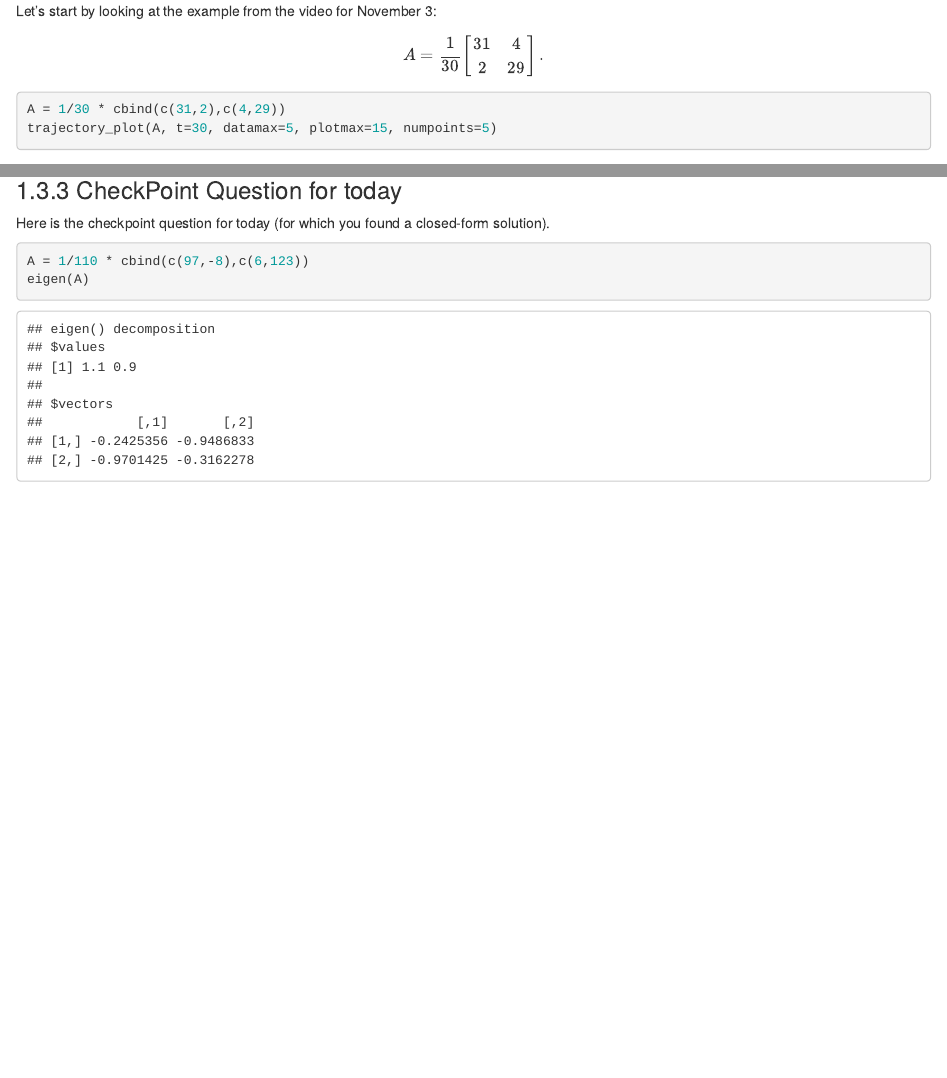
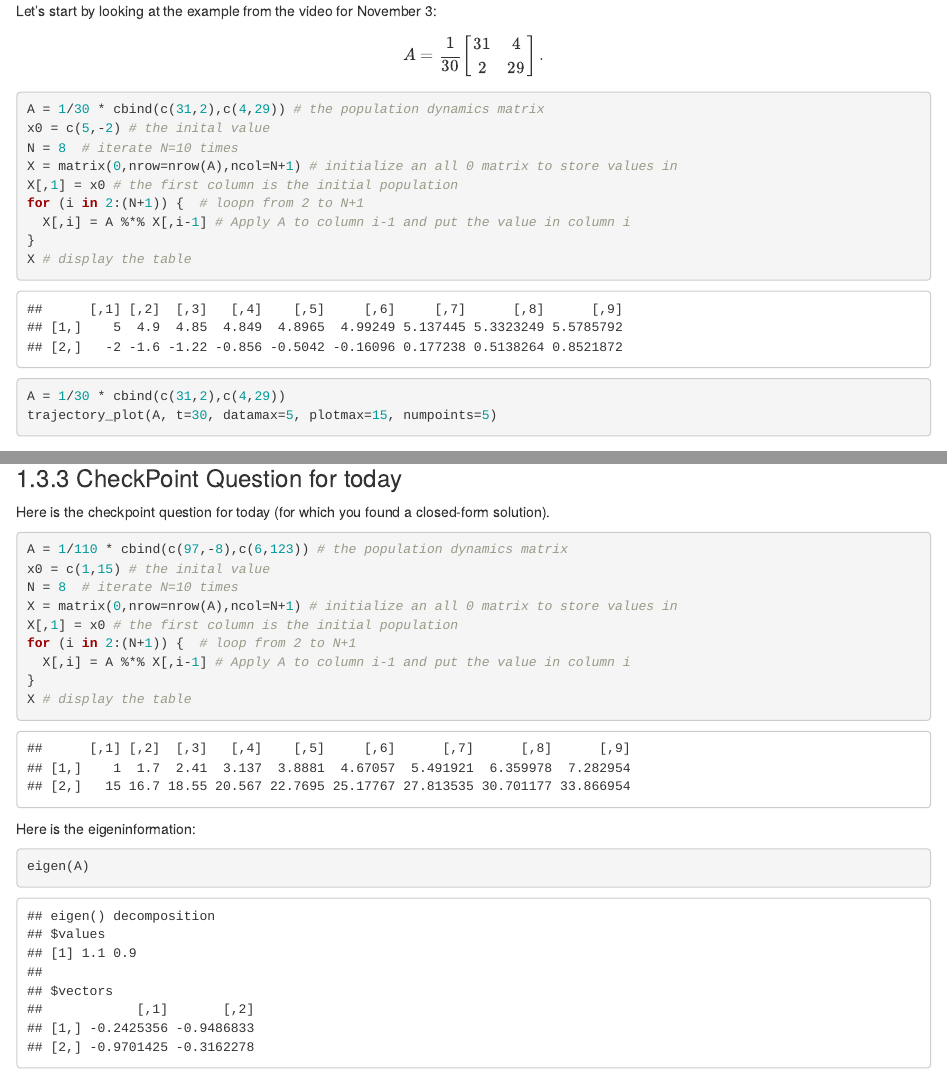
Before and after one commit to Tom-Halverson/math236_f21, an R Markdown document (06-eigenvectors.Rmd): the page in a window 1100 px wide, from 4250 px down, and a second part further down, joined at a grey line. Rendered offline with R 4.5, knitr and Pandoc, with nearby package versions; drawn as R Markdown's standard HTML page in place of the format the file asks for.

Commit message:
update eigenvectors notes

````diff
--- a/06-eigenvectors.Rmd
+++ b/06-eigenvectors.Rmd
@@ -184,6 +184,19 @@ A = \frac{1}{30}
 $$
 
 
+```{r,echo=TRUE}
+A = 1/30 * cbind(c(31,2),c(4,29)) # the population dynamics matrix
+x0 = c(5,-2) # the inital value
+N = 8  # iterate N=10 times
+X = matrix(0,nrow=nrow(A),ncol=N+1) # initialize an all 0 matrix to store values in
+X[,1] = x0 # the first column is the initial population
+for (i in 2:(N+1)) {  # loopn from 2 to N+1
+  X[,i] = A %*% X[,i-1] # Apply A to column i-1 and put the value in column i
+}
+X # display the table
+```
+
+
 ```{r, dynsys1, fig.height=7, fig.width=7,echo=TRUE}
 A = 1/30 * cbind(c(31,2),c(4,29))
 trajectory_plot(A, t=30, datamax=5, plotmax=15, numpoints=5)
@@ -199,7 +212,19 @@ We can see that we have slight expansion along $[ 2, 1]^{\top}$ and slight contr
 
 Here is the checkpoint question for today (for which you found a closed-form solution).
 ```{r,echo=TRUE}
-A = 1/110 * cbind(c(97,-8),c(6,123))
+A = 1/110 * cbind(c(97,-8),c(6,123)) # the population dynamics matrix
+x0 = c(1,15) # the inital value
+N = 8  # iterate N=10 times
+X = matrix(0,nrow=nrow(A),ncol=N+1) # initialize an all 0 matrix to store values in
+X[,1] = x0 # the first column is the initial population
+for (i in 2:(N+1)) {  # loop from 2 to N+1
+  X[,i] = A %*% X[,i-1] # Apply A to column i-1 and put the value in column i
+}
+X # display the table
+```
+
+Here is the eigeninformation:
+```{r,echo=TRUE}
 eigen(A)
 ```
 
````
Also changed, not shown: docs/reference-keys.txt, docs/search_index.json, 17 other files.
